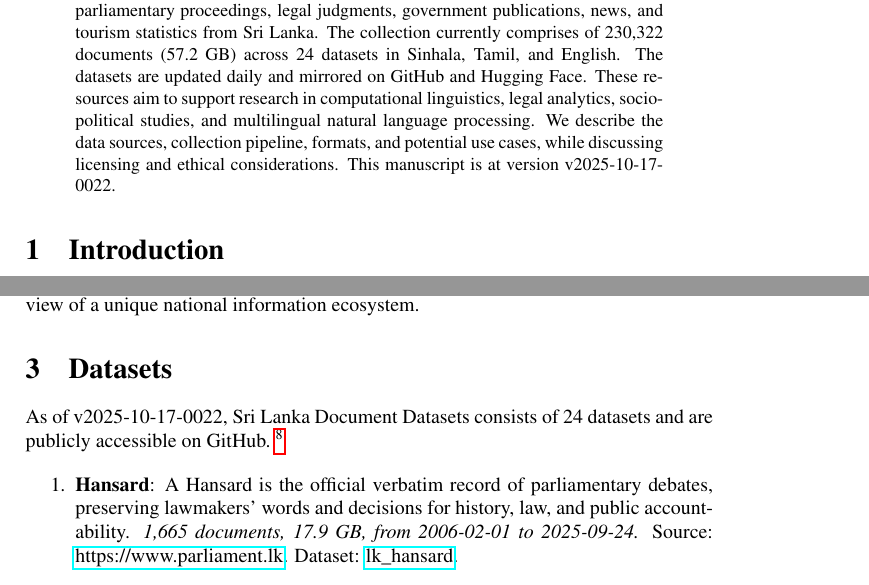
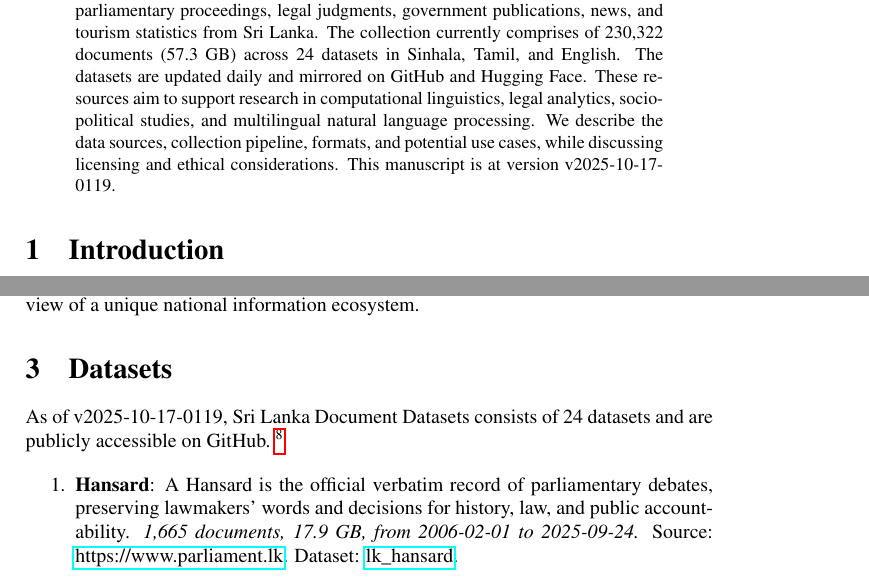
Before and after one commit to nuuuwan/lk_datasets, a LaTeX paper (latex/lk_datasets.tex): two parts of pages 1 and 2 of 7, joined at a grey line, cut so that both start at the same text. Compiled offline with pdfLaTeX; a LaTeX package or settings file that is missing is left out.

Commit message:
🤖 [build.yml] 2025-10-16-1949

```diff
--- a/latex/lk_datasets.tex
+++ b/latex/lk_datasets.tex
@@ -16,7 +16,7 @@
 \normalsize%
 \maketitle%
 \begin{abstract}%
-We present a collection of open, machine-readable document datasets covering parliamentary proceedings, legal judgments, government publications, news, and tourism statistics from Sri Lanka. The collection currently comprises of  230,322  documents (57.2 GB) across 24  datasets in Sinhala, Tamil, and English. The datasets are updated daily and mirrored on GitHub and Hugging Face. These resources aim to support research in computational linguistics, legal analytics, socio-political studies, and multilingual natural language processing. We describe the data sources, collection pipeline, formats, and potential use cases, while discussing licensing and ethical considerations. This manuscript is at version v2025-10-17-0022.%
+We present a collection of open, machine-readable document datasets covering parliamentary proceedings, legal judgments, government publications, news, and tourism statistics from Sri Lanka. The collection currently comprises of  230,322  documents (57.3 GB) across 24  datasets in Sinhala, Tamil, and English. The datasets are updated daily and mirrored on GitHub and Hugging Face. These resources aim to support research in computational linguistics, legal analytics, socio-political studies, and multilingual natural language processing. We describe the data sources, collection pipeline, formats, and potential use cases, while discussing licensing and ethical considerations. This manuscript is at version v2025-10-17-0119.%
 
 %
 \end{abstract}%
@@ -86,7 +86,7 @@ The Sri Lanka Document Datasets aim to fill this gap by aggregating diverse sour
 %
 \section{Datasets}%
 \label{sec:Datasets}%
-As of v2025-10-17-0022, Sri Lanka Document Datasets
+As of v2025-10-17-0119, Sri Lanka Document Datasets
   consists of 24 datasets
  and are publicly accessible on GitHub.%
 ~%
```
Also changed, not shown: README.md, latex/lk_datasets.pdf.
